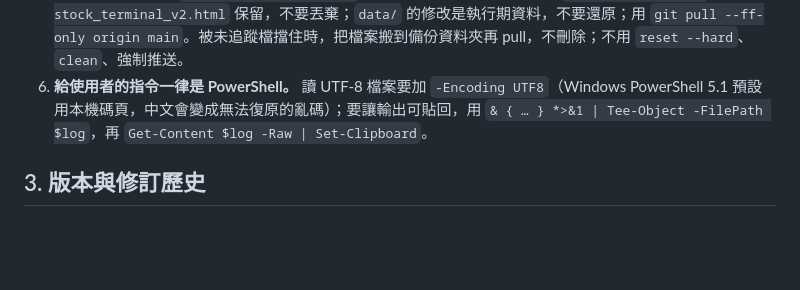
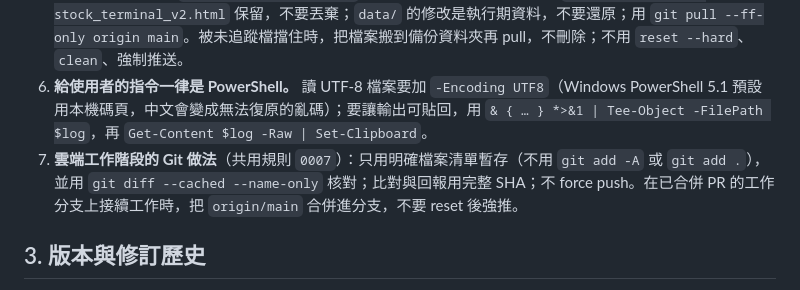
Before and after one commit to SamHuang68/AI_Stock, a Markdown page: AGENTS.md, the part around the change. GitHub-like rendering; blank space fills up the shorter version.

```diff
--- a/AGENTS.md
+++ b/AGENTS.md
@@ -28,6 +28,7 @@
 4. **發布不由雲端代理人執行。** 發布走 stage → promote，工具與證據格式見第 1 節；授權分層與發布前提（CI、完整 SQLite 備份、停止服務）以共用規則 `0007` 與 `procedures/ai-stock-private-web-release.md` 為準，發布器本身不備份、不停服務。雲端代理人只提供精確 SHA、CI 結果與驗收標準，交給本機發布者。
 5. **更新開發工作樹：** `stock_terminal_v2.html` 是啟動時重建的產物，更新前 `git stash push -- stock_terminal_v2.html` 保留，不要丟棄；`data/` 的修改是執行期資料，不要還原；用 `git pull --ff-only origin main`。被未追蹤檔擋住時，把檔案搬到備份資料夾再 pull，不刪除；不用 `reset --hard`、`clean`、強制推送。
 6. **給使用者的指令一律是 PowerShell。** 讀 UTF-8 檔案要加 `-Encoding UTF8`（Windows PowerShell 5.1 預設用本機碼頁，中文會變成無法復原的亂碼）；要讓輸出可貼回，用 `& { … } *>&1 | Tee-Object -FilePath $log`，再 `Get-Content $log -Raw | Set-Clipboard`。
+7. **雲端工作階段的 Git 做法**（共用規則 `0007`）：只用明確檔案清單暫存（不用 `git add -A` 或 `git add .`），並用 `git diff --cached --name-only` 核對；比對與回報用完整 SHA；不 force push。在已合併 PR 的工作分支上接續工作時，把 `origin/main` 合併進分支，不要 reset 後強推。
 
 ## 3. 版本與修訂歷史
 
```
Also changed, not shown: docs/revision.md (+7 -5 lines).
